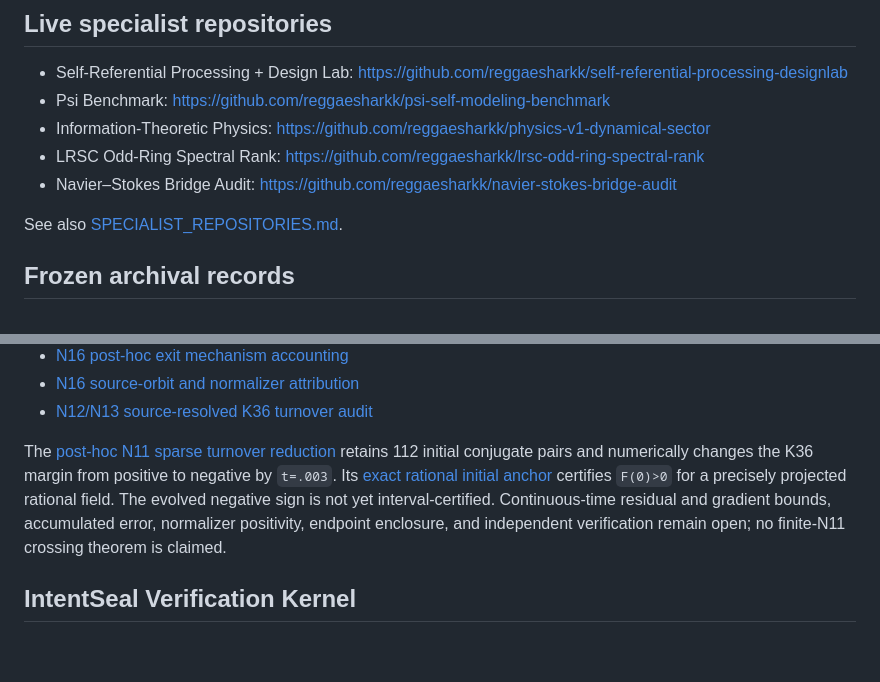
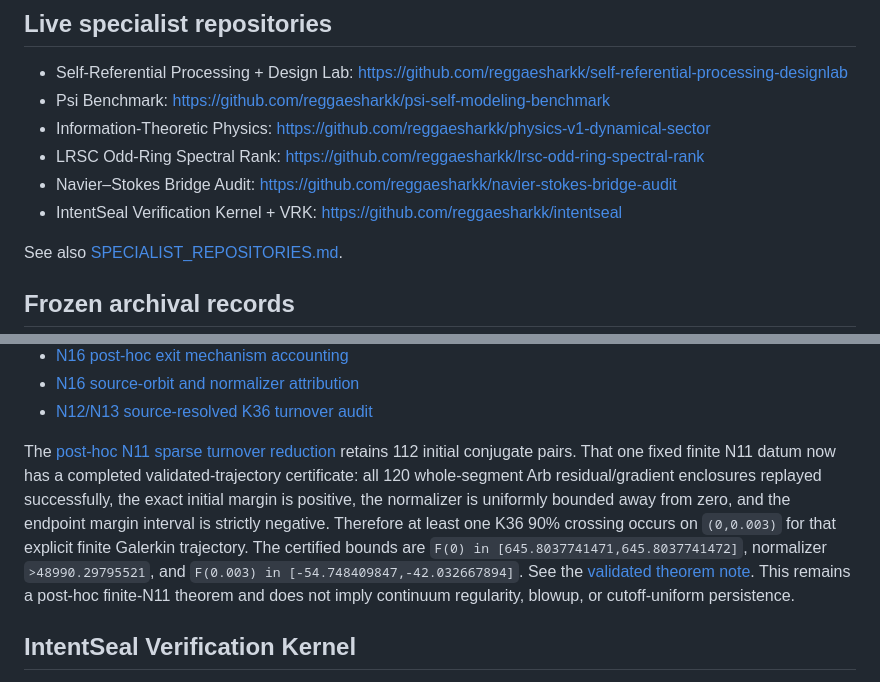
Before and after one commit to reggaesharkk/Reggae-shark-universe-, a Markdown page: README.md, 2 parts joined by grey strips. Drawn GitHub-style; blank space fills up the shorter version.

Commit message:
Link IntentSeal specialist and record certified N11 crossing

```diff
--- a/README.md
+++ b/README.md
@@ -37,6 +37,7 @@ These programs are **not** claimed to be unified into a law of nature. IntentSea
 - Information-Theoretic Physics: https://github.com/reggaesharkk/physics-v1-dynamical-sector
 - LRSC Odd-Ring Spectral Rank: https://github.com/reggaesharkk/lrsc-odd-ring-spectral-rank
 - Navier–Stokes Bridge Audit: https://github.com/reggaesharkk/navier-stokes-bridge-audit
+- IntentSeal Verification Kernel + VRK: https://github.com/reggaesharkk/intentseal
 
 See also [SPECIALIST_REPOSITORIES.md](SPECIALIST_REPOSITORIES.md).
 
@@ -116,7 +117,7 @@ Mirrored paper materials:
 - [N12/N13 source-resolved K36 turnover audit](papers/navier-stokes/WP16_036_N12_N13_TURNOVER_SOURCE_RATE_AUDIT_2026_09_27.md)
 
 
-The [post-hoc N11 sparse turnover reduction](papers/navier-stokes/WP16_036_SPARSE_TURNOVER_REDUCTION_2026_09_28.md) retains 112 initial conjugate pairs and numerically changes the K36 margin from positive to negative by `t=.003`. Its [exact rational initial anchor](papers/navier-stokes/WP16_036_SPARSE_TURNOVER_EXACT_ANCHOR_2026_09_28.md) certifies `F(0)>0` for a precisely projected rational field. The evolved negative sign is not yet interval-certified. Continuous-time residual and gradient bounds, accumulated error, normalizer positivity, endpoint enclosure, and independent verification remain open; no finite-N11 crossing theorem is claimed.
+The [post-hoc N11 sparse turnover reduction](papers/navier-stokes/WP16_036_SPARSE_TURNOVER_REDUCTION_2026_09_28.md) retains 112 initial conjugate pairs. That one fixed finite N11 datum now has a completed validated-trajectory certificate: all 120 whole-segment Arb residual/gradient enclosures replayed successfully, the exact initial margin is positive, the normalizer is uniformly bounded away from zero, and the endpoint margin interval is strictly negative. Therefore at least one K36 90% crossing occurs on `(0,0.003)` for that explicit finite Galerkin trajectory. The certified bounds are `F(0) in [645.8037741471,645.8037741472]`, normalizer `>48990.29795521`, and `F(0.003) in [-54.748409847,-42.032667894]`. See the [validated theorem note](papers/navier-stokes/WP16_036_N11_VALIDATED_TURNOVER_2026_09_28.md). This remains a post-hoc finite-N11 theorem and does not imply continuum regularity, blowup, or cutoff-uniform persistence.
 
 ## IntentSeal Verification Kernel
 
```
